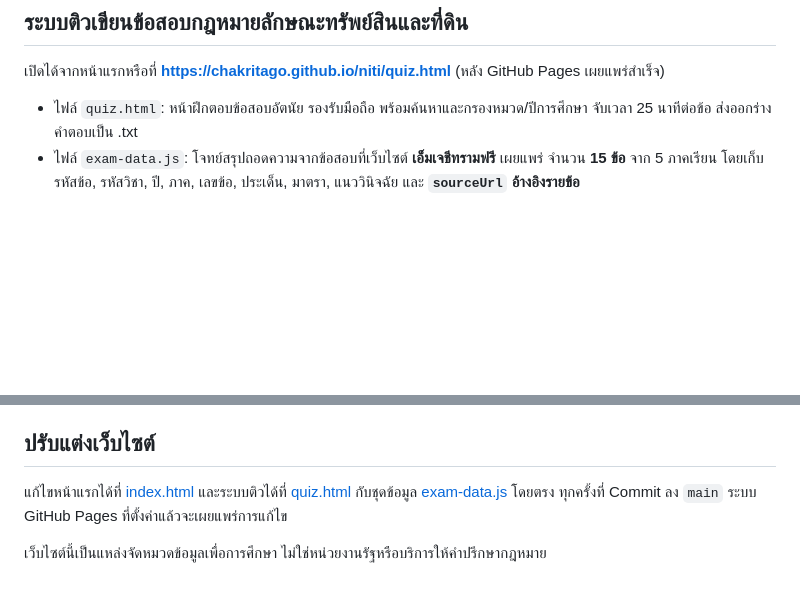
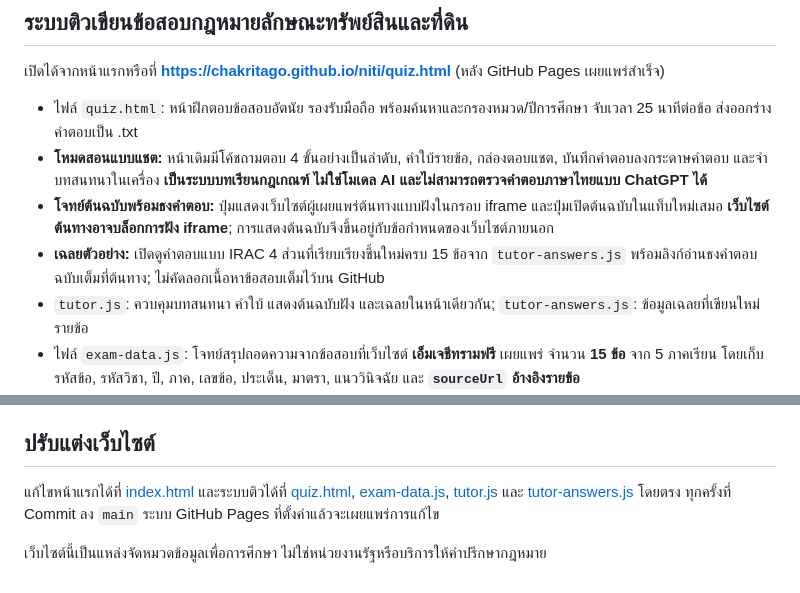
Before and after one commit to chakritago/niti, a Markdown page: README.md, 2 parts joined by grey strips. GitHub-like rendering; blank space fills up the shorter version.

Commit message:
docs: explain guided chat tutor, source iframe limitations and worked answers

```diff
--- a/README.md
+++ b/README.md
@@ -15,6 +15,10 @@
 เปิดได้จากหน้าแรกหรือที่ **https://chakritago.github.io/niti/quiz.html** (หลัง GitHub Pages เผยแพร่สำเร็จ)
 
 - ไฟล์ `quiz.html`: หน้าฝึกตอบข้อสอบอัตนัย รองรับมือถือ พร้อมค้นหาและกรองหมวด/ปีการศึกษา จับเวลา 25 นาทีต่อข้อ ส่งออกร่างคำตอบเป็น .txt
+- **โหมดสอนแบบแชต:** หน้าเดิมมีโค้ชถามตอบ 4 ขั้นอย่างเป็นลำดับ, คำใบ้รายข้อ, กล่องตอบแชต, บันทึกคำตอบลงกระดาษคำตอบ และจำบทสนทนาในเครื่อง **เป็นระบบบทเรียนกฎเกณฑ์ ไม่ใช่โมเดล AI และไม่สามารถตรวจคำตอบภาษาไทยแบบ ChatGPT ได้**
+- **โจทย์ต้นฉบับพร้อมธงคำตอบ:** ปุ่มแสดงเว็บไซต์ผู้เผยแพร่ต้นทางแบบฝังในกรอบ iframe และปุ่มเปิดต้นฉบับในแท็บใหม่เสมอ **เว็บไซต์ต้นทางอาจบล็อกการฝัง iframe**; การแสดงต้นฉบับจึงขึ้นอยู่กับข้อกำหนดของเว็บไซต์ภายนอก
+- **เฉลยตัวอย่าง:** เปิดดูคำตอบแบบ IRAC 4 ส่วนที่เรียบเรียงขึ้นใหม่ครบ 15 ข้อจาก `tutor-answers.js` พร้อมลิงก์อ่านธงคำตอบฉบับเต็มที่ต้นทาง; ไม่คัดลอกเนื้อหาข้อสอบเต็มไว้บน GitHub
+- `tutor.js`: ควบคุมบทสนทนา คำใบ้ แสดงต้นฉบับฝัง และเฉลยในหน้าเดียวกัน; `tutor-answers.js`: ข้อมูลเฉลยที่เขียนใหม่รายข้อ
 - ไฟล์ `exam-data.js`: โจทย์สรุปถอดความจากข้อสอบที่เว็บไซต์ **เอ็มเจชีทรามฟรี** เผยแพร่ จำนวน **15 ข้อ** จาก 5 ภาคเรียน โดยเก็บรหัสข้อ, รหัสวิชา, ปี, ภาค, เลขข้อ, ประเด็น, มาตรา, แนววินิจฉัย และ **`sourceUrl` อ้างอิงรายข้อ**
 - ใช้วิธีตอบแบบ **IRAC**: ระบุประเด็น (Issue), วางหลักกฎหมาย (Rule), ปรับบท (Application), สรุป (Conclusion)
 - เกณฑ์ประเมินตนเอง 4 ข้อ ข้อละ 25 คะแนน; คะแนนคำนวณจากรายการที่ผู้เรียนทำเครื่องหมาย **ไม่ใช่การตรวจความถูกต้องด้วย AI**
@@ -43,6 +47,6 @@
 
 ## ปรับแต่งเว็บไซต์
 
-แก้ไขหน้าแรกได้ที่ [index.html](./index.html) และระบบติวได้ที่ [quiz.html](./quiz.html) กับชุดข้อมูล [exam-data.js](./exam-data.js) โดยตรง ทุกครั้งที่ Commit ลง `main` ระบบ GitHub Pages ที่ตั้งค่าแล้วจะเผยแพร่การแก้ไข
+แก้ไขหน้าแรกได้ที่ [index.html](./index.html) และระบบติวได้ที่ [quiz.html](./quiz.html), [exam-data.js](./exam-data.js), [tutor.js](./tutor.js) และ [tutor-answers.js](./tutor-answers.js) โดยตรง ทุกครั้งที่ Commit ลง `main` ระบบ GitHub Pages ที่ตั้งค่าแล้วจะเผยแพร่การแก้ไข
 
 เว็บไซต์นี้เป็นแหล่งจัดหมวดข้อมูลเพื่อการศึกษา ไม่ใช่หน่วยงานรัฐหรือบริการให้คำปรึกษากฎหมาย
```
